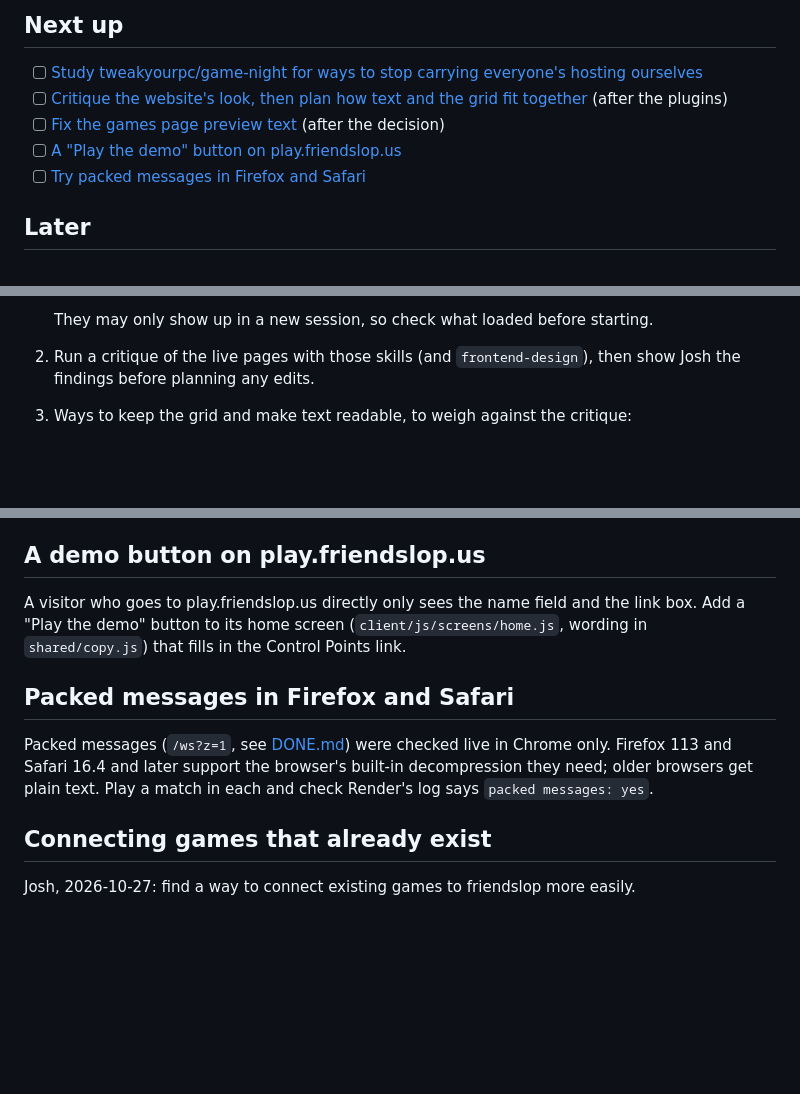
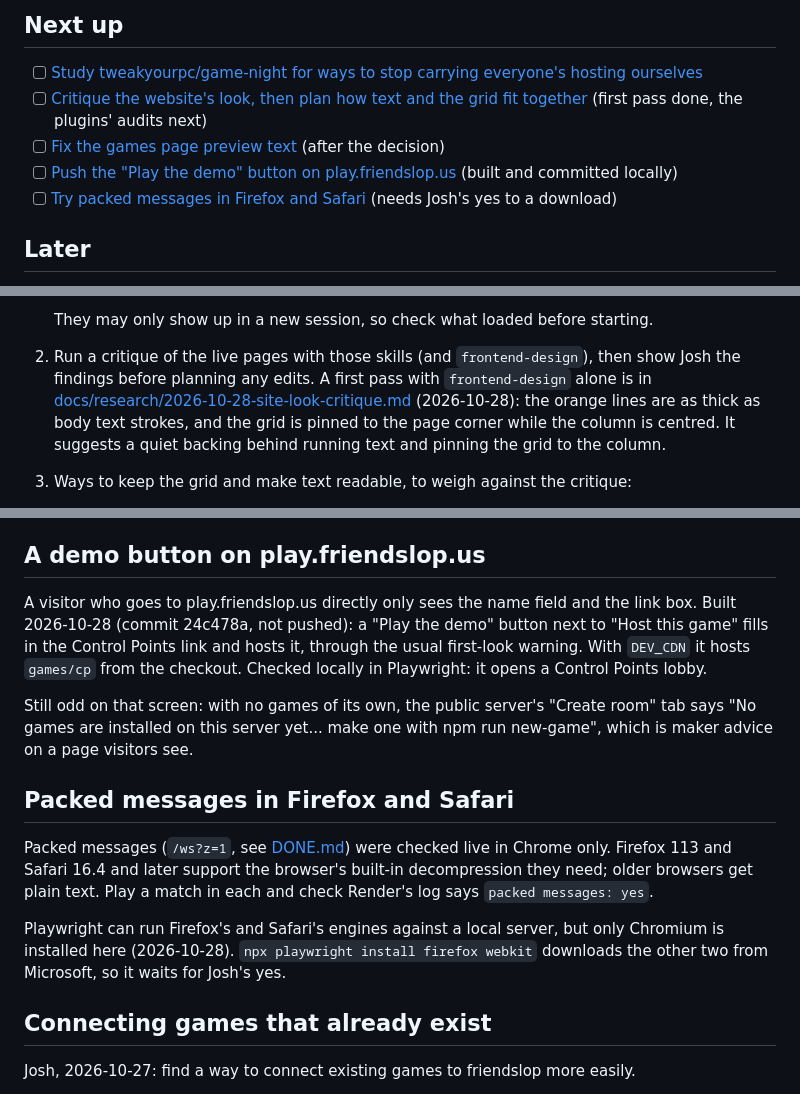
Before and after one commit to joshhickson/friendslop, a Markdown page: TODO.md, 3 parts joined by grey strips. Drawn GitHub-style; blank space fills up the shorter version.

Commit message:
A first critique of the site's look, and the to-do list brought up to date
Co-Authored-By: Claude Opus 5.5 <noreply@anthropic.com>

```diff
--- a/TODO.md
+++ b/TODO.md
@@ -14,10 +14,10 @@ work moves to [DONE.md](DONE.md). Each item links to its details further down.
 ## Next up
 
 - [ ] [Study tweakyourpc/game-night for ways to stop carrying everyone's hosting ourselves](#hosting-burden)
-- [ ] [Critique the website's look, then plan how text and the grid fit together](#website-look) (after the plugins)
+- [ ] [Critique the website's look, then plan how text and the grid fit together](#website-look) (first pass done, the plugins' audits next)
 - [ ] [Fix the games page preview text](#game-ideas) (after the decision)
-- [ ] [A "Play the demo" button on play.friendslop.us](#demo-button)
-- [ ] [Try packed messages in Firefox and Safari](#packed-messages-browsers)
+- [ ] [Push the "Play the demo" button on play.friendslop.us](#demo-button) (built and committed locally)
+- [ ] [Try packed messages in Firefox and Safari](#packed-messages-browsers) (needs Josh's yes to a download)
 
 ## Later
 
@@ -78,7 +78,11 @@ Josh, 2026-10-28: the text clashes with the grid background on friendslop.us, bu
 
    They may only show up in a new session, so check what loaded before starting.
 2. Run a critique of the live pages with those skills (and `frontend-design`), then show Josh the
-   findings before planning any edits.
+   findings before planning any edits. A first pass with `frontend-design` alone is in
+   [docs/research/2026-10-28-site-look-critique.md](docs/research/2026-10-28-site-look-critique.md)
+   (2026-10-28): the orange lines are as thick as body text strokes, and the grid is pinned to the
+   page corner while the column is centred. It suggests a quiet backing behind running text and
+   pinning the grid to the column.
 3. Ways to keep the grid and make text readable, to weigh against the critique:
    - a solid or slightly see-through panel behind blocks of text;
    - fading the grid out under reading areas;
@@ -139,9 +143,14 @@ Where it started: https://github.com/tweakyourpc/game-night.git.
 <a id="demo-button"></a>
 ## A demo button on play.friendslop.us
 
-A visitor who goes to play.friendslop.us directly only sees the name field and the link box. Add a
-"Play the demo" button to its home screen (`client/js/screens/home.js`, wording in `shared/copy.js`)
-that fills in the Control Points link.
+A visitor who goes to play.friendslop.us directly only sees the name field and the link box. Built
+2026-10-28 (commit 24c478a, not pushed): a "Play the demo" button next to "Host this game" fills in
+the Control Points link and hosts it, through the usual first-look warning. With `DEV_CDN` it hosts
+`games/cp` from the checkout. Checked locally in Playwright: it opens a Control Points lobby.
+
+Still odd on that screen: with no games of its own, the public server's "Create room" tab says "No
+games are installed on this server yet... make one with npm run new-game", which is maker advice on
+a page visitors see.
 
 <a id="packed-messages-browsers"></a>
 ## Packed messages in Firefox and Safari
@@ -149,6 +158,10 @@ that fills in the Control Points link.
 Packed messages (`/ws?z=1`, see [DONE.md](DONE.md)) were checked live in Chrome only. Firefox 113
 and Safari 16.4 and later support the browser's built-in decompression they need; older browsers get
 plain text. Play a match in each and check Render's log says `packed messages: yes`.
+
+Playwright can run Firefox's and Safari's engines against a local server, but only Chromium is
+installed here (2026-10-28). `npx playwright install firefox webkit` downloads the other two from
+Microsoft, so it waits for Josh's yes.
 
 <a id="existing-games"></a>
 ## Connecting games that already exist
```
Also changed, not shown: DONE.md (+9 -0 lines), docs/research/2026-10-28-site-look-critique.md (added, +59 -0 lines).
